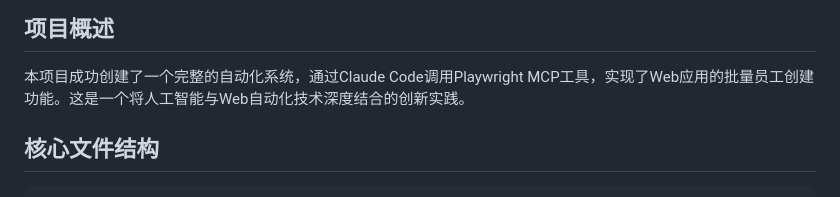
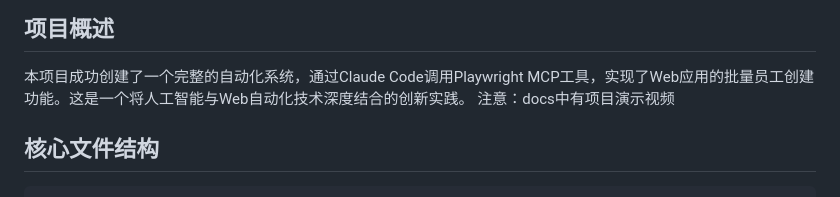
Before and after one commit to MaHoShowOut/playwright_vlm_llm, a Markdown page: README.md, the part around the change. Rendered like a GitHub page.

````diff
--- a/README.md
+++ b/README.md
@@ -3,7 +3,7 @@
 ## 项目概述
 
 本项目成功创建了一个完整的自动化系统，通过Claude Code调用Playwright MCP工具，实现了Web应用的批量员工创建功能。这是一个将人工智能与Web自动化技术深度结合的创新实践。
-
+注意：docs中有项目演示视频
 ## 核心文件结构
 
 ```
````
